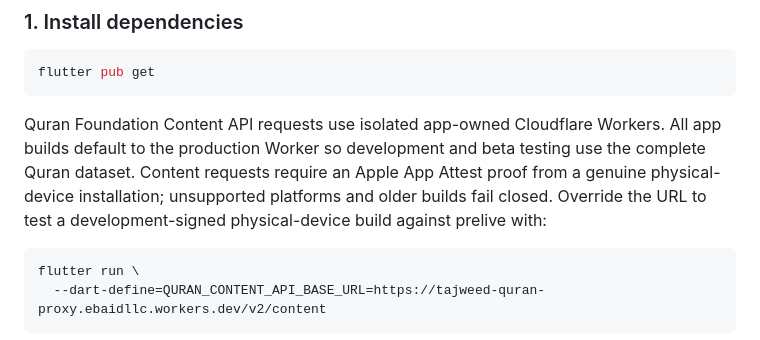
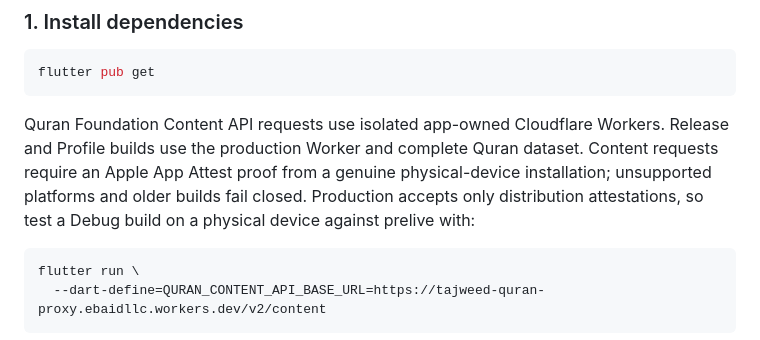
Before and after one commit to ahmed-ebaid/tajweed_app, a Markdown page: README.md, the part around the change. Rendered like a GitHub page.

Commit message:
Clarify App Attest build environments
Co-authored-by: Copilot App <223556219+Copilot@users.noreply.github.com>

````diff
--- a/README.md
+++ b/README.md
@@ -105,11 +105,11 @@ flutter pub get
 ```
 
 Quran Foundation Content API requests use isolated app-owned Cloudflare
-Workers. All app builds default to the production Worker so development and
-beta testing use the complete Quran dataset. Content requests require an
-Apple App Attest proof from a genuine physical-device installation; unsupported
-platforms and older builds fail closed. Override the URL to test a
-development-signed physical-device build against prelive with:
+Workers. Release and Profile builds use the production Worker and complete
+Quran dataset. Content requests require an Apple App Attest proof from a
+genuine physical-device installation; unsupported platforms and older builds
+fail closed. Production accepts only distribution attestations, so test a
+Debug build on a physical device against prelive with:
 
 ```bash
 flutter run \
````
